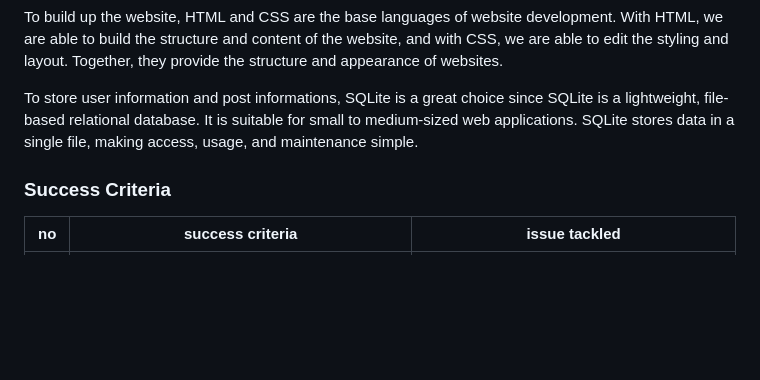
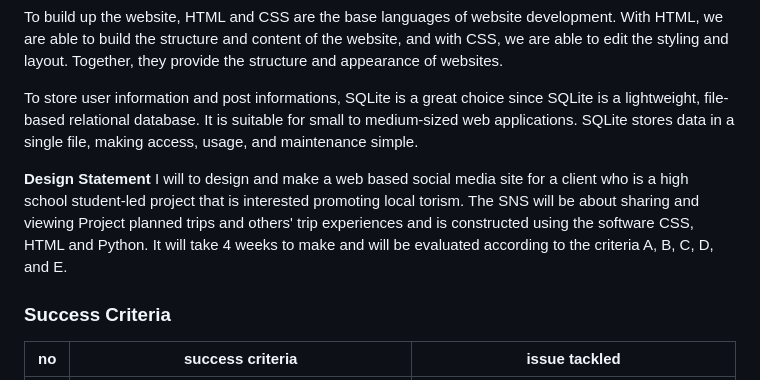
Before and after one commit to idrlykforeal/Unit-4, a Markdown page: Project_Unit_4.md, the part around the change. GitHub-like rendering; blank space fills up the shorter version.

```diff
--- a/Project_Unit_4.md
+++ b/Project_Unit_4.md
@@ -18,6 +18,9 @@ Python Flask is a great tool to develop websites because it is simple and flexib
 To build up the website, HTML and CSS are the base languages of website development. With HTML, we are able to build the structure and content of the website, and with CSS, we are able to edit the styling and layout. Together, they provide the structure and appearance of websites.
 
 To store user information and post informations, SQLite is a great choice since SQLite is a lightweight, file-based relational database. It is suitable for small to medium-sized web applications. SQLite stores data in a single file, making access, usage, and maintenance simple.
+
+**Design Statement** I will to design and make a web based social media site for a client who is a high school student-led project that is interested promoting local torism. The SNS will be about sharing and viewing Project planned trips and others' trip experiences and is constructed using the software CSS, HTML and Python. It will take 4 weeks to make and will be evaluated according to the criteria A, B, C, D, and E.
+
 
 ### Success Criteria
 
```
